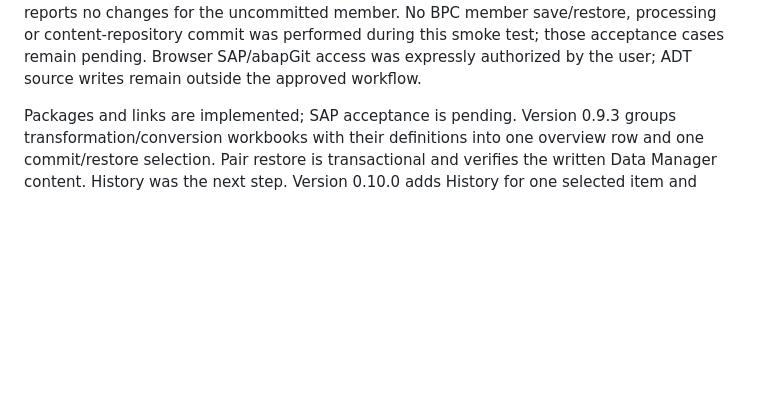
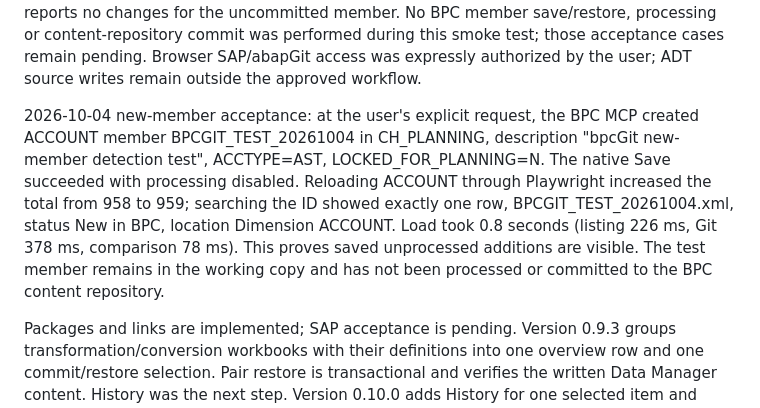
Before and after one commit to felipetomazzi-source/bpcGit, a Markdown page: docs/HANDOVER.md, the part around the change. Drawn GitHub-style; blank space fills up the shorter version.

Commit message:
Record new account member detection acceptance

```diff
--- a/docs/HANDOVER.md
+++ b/docs/HANDOVER.md
@@ -25,6 +25,16 @@ and reports no changes for the uncommitted member. No BPC member save/restore,
 processing or content-repository commit was performed during this smoke test;
 those acceptance cases remain pending. Browser SAP/abapGit access was expressly
 authorized by the user; ADT source writes remain outside the approved workflow.
+
+2026-10-04 new-member acceptance: at the user's explicit request, the BPC MCP
+created ACCOUNT member BPCGIT_TEST_20261004 in CH_PLANNING, description
+"bpcGit new-member detection test", ACCTYPE=AST, LOCKED_FOR_PLANNING=N.
+The native Save succeeded with processing disabled. Reloading ACCOUNT through
+Playwright increased the total from 958 to 959; searching the ID showed exactly
+one row, BPCGIT_TEST_20261004.xml, status New in BPC, location Dimension ACCOUNT.
+Load took 0.8 seconds (listing 226 ms, Git 378 ms, comparison 78 ms). This proves
+saved unprocessed additions are visible. The test member remains in the working
+copy and has not been processed or committed to the BPC content repository.
 
 Packages and links are implemented; SAP acceptance is pending. Version 0.9.3
 groups transformation/conversion workbooks with their definitions into one
```
